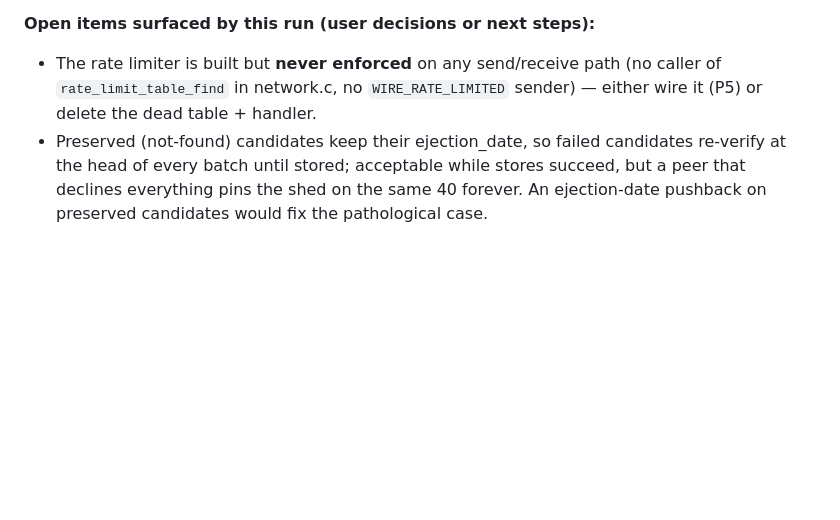
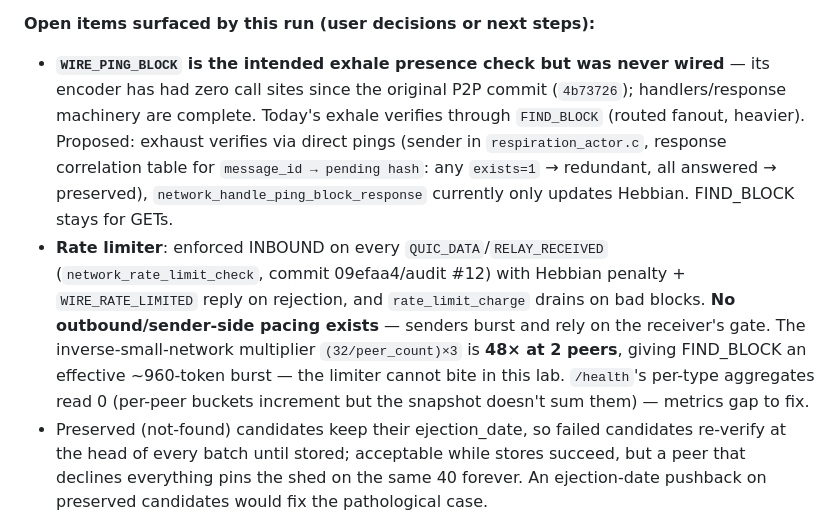
Before and after one commit to vijayee/liboffs, a Markdown page: docs/network-functionality-audit.md, the part around the change. Rendered like a GitHub page; blank space fills up the shorter version.

Commit message:
docs(network): correct the rate-limiter finding + record the ping-block gap
The limiter IS enforced inbound on QUIC_DATA/RELAY_RECEIVED (09efaa4,
audit #12) with Hebbian penalty + WIRE_RATE_LIMITED replies and drains on
bad blocks; what is missing is sender-side pacing, and the 48x inverse
scaling at 2 peers makes FIND_BLOCK effectively unbudgeted in this lab.
The /health per-type aggregates read zero while the per-peer buckets
increment - metrics gap. WIRE_PING_BLOCK (the intended exhale presence
check) has had zero send call sites since 4b73726; the exhale went
through FIND_BLOCK instead - proposed direct-ping verify design recorded.

```diff
--- a/docs/network-functionality-audit.md
+++ b/docs/network-functionality-audit.md
@@ -177,7 +177,8 @@ Blocked; revisit when the relay node returns.
 - **P4 live result**: A sheds 18,287 → 18,193 blocks (−512 KB verified on `current_bytes`) while mycroft grows 236 → 290 (+54 blocks RECEIVED) — store-then-delete transfers real bytes before deletion. The shed runs autonomously toward the 50% target at ~40 blocks / ~2 min.
 
 **Open items surfaced by this run (user decisions or next steps):**
-- The rate limiter is built but **never enforced** on any send/receive path (no caller of `rate_limit_table_find` in network.c, no `WIRE_RATE_LIMITED` sender) — either wire it (P5) or delete the dead table + handler.
+- **`WIRE_PING_BLOCK` is the intended exhale presence check but was never wired** — its encoder has had zero call sites since the original P2P commit (`4b73726`); handlers/response machinery are complete. Today's exhale verifies through `FIND_BLOCK` (routed fanout, heavier). Proposed: exhaust verifies via direct pings (sender in `respiration_actor.c`, response correlation table for `message_id → pending hash`: any `exists=1` → redundant, all answered → preserved), `network_handle_ping_block_response` currently only updates Hebbian. FIND_BLOCK stays for GETs.
+- **Rate limiter**: enforced INBOUND on every `QUIC_DATA`/`RELAY_RECEIVED` (`network_rate_limit_check`, commit 09efaa4/audit #12) with Hebbian penalty + `WIRE_RATE_LIMITED` reply on rejection, and `rate_limit_charge` drains on bad blocks. **No outbound/sender-side pacing exists** — senders burst and rely on the receiver's gate. The inverse-small-network multiplier `(32/peer_count)×3` is **48× at 2 peers**, giving FIND_BLOCK an effective ~960-token burst — the limiter cannot bite in this lab. `/health`'s per-type aggregates read 0 (per-peer buckets increment but the snapshot doesn't sum them) — metrics gap to fix.
 - Preserved (not-found) candidates keep their ejection_date, so failed candidates re-verify at the head of every batch until stored; acceptable while stores succeed, but a peer that declines everything pins the shed on the same 40 forever. An ejection-date pushback on preserved candidates would fix the pathological case.
 - journald rate-limits mycroft's log during flood-style operation (log gaps look like missing traffic — do not chase).
 - The Windows daemon's `stop` remains wedge-prone with the relay down (watchdog force-exit covers it; the SCM stop returns before the daemon finishes).
```
